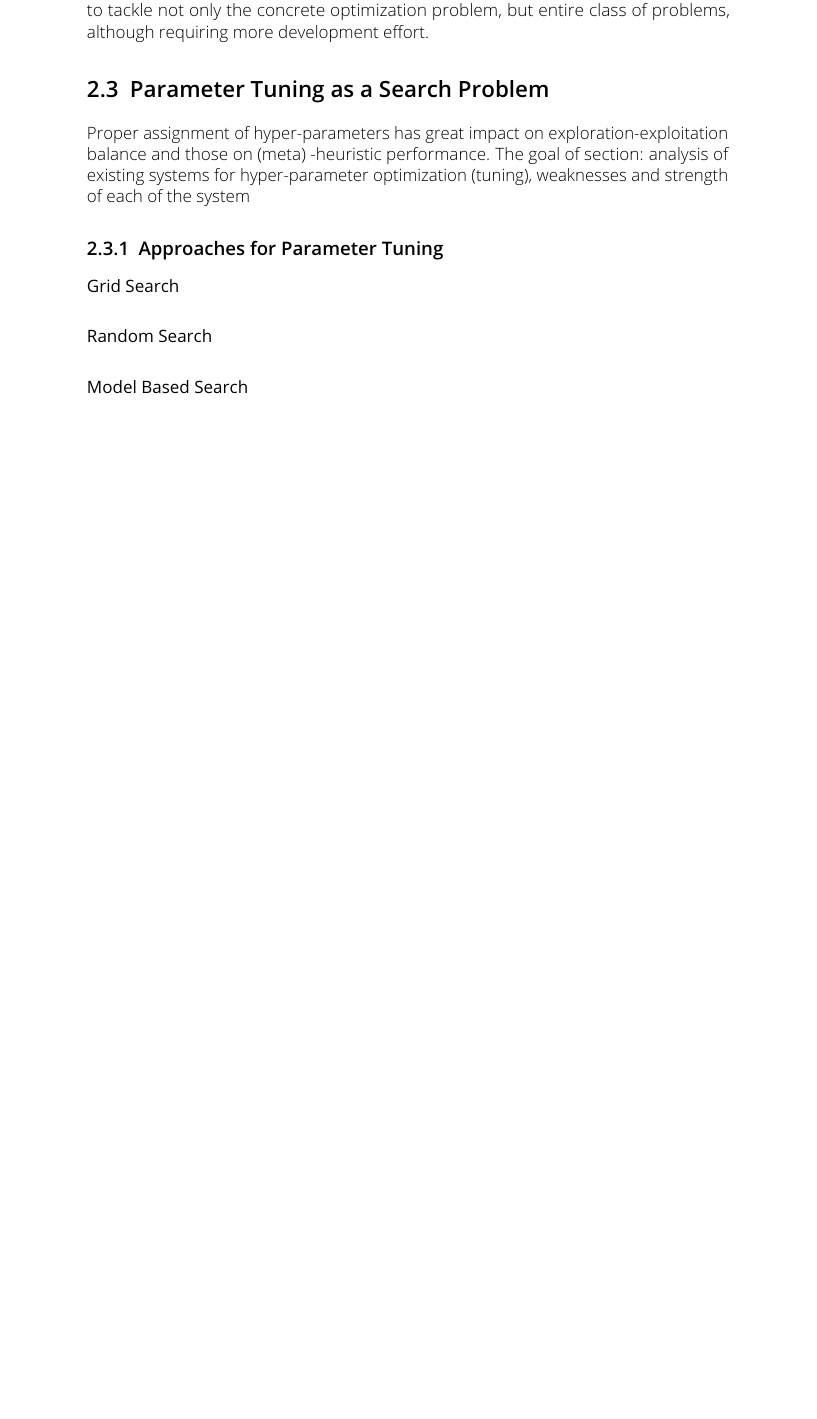
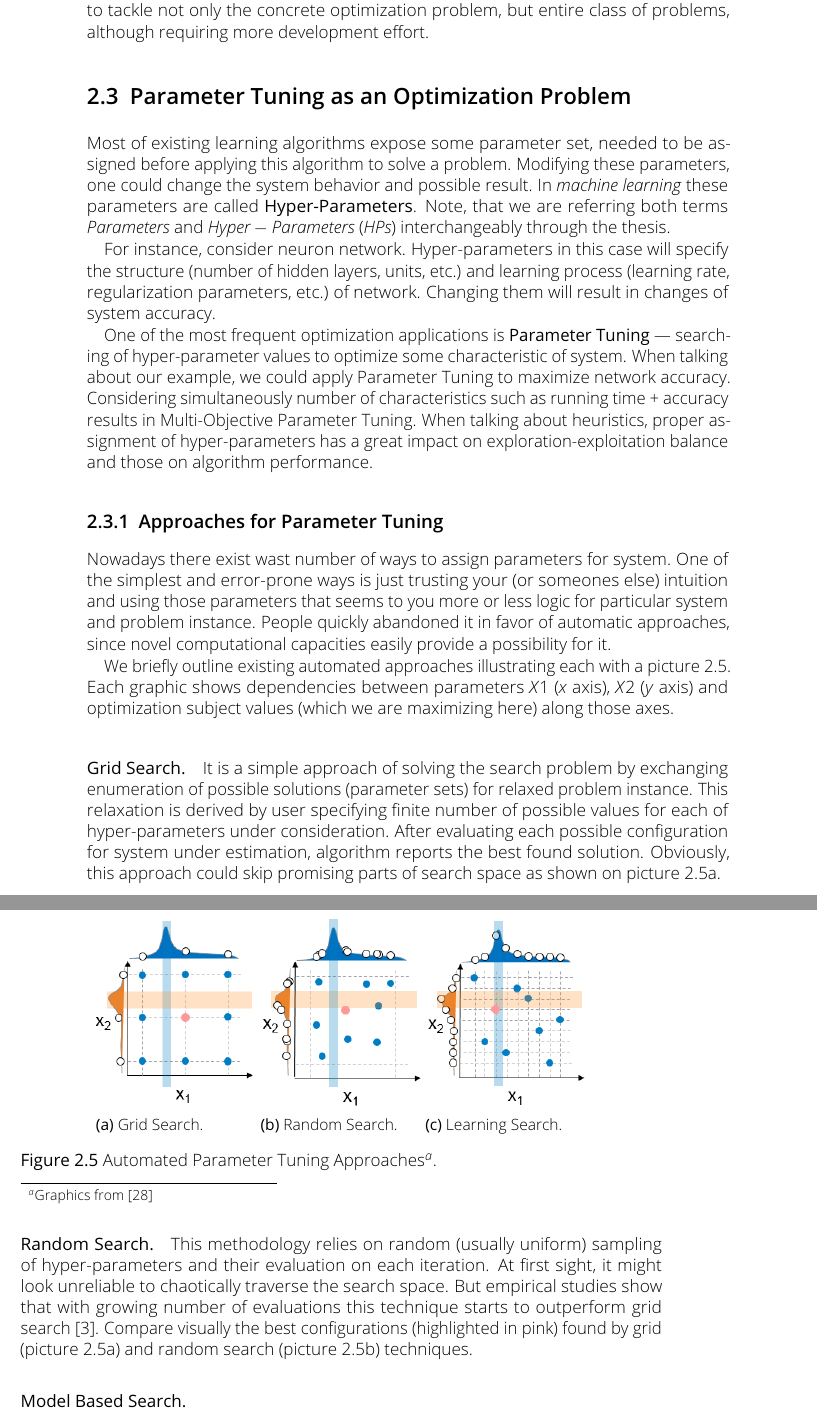
Before and after one commit to YevheniiSemendiak/tud_master_text, a LaTeX thesis (semendiak_thesis.tex, which reads content/02_background_and_rel_work.tex): part of page 25 of 39 before the commit and two parts of pages 25 and 26 of 40 after it, the two joined at a grey line, cut so that both start at the same text, the shorter picture padded with empty space. Compiled offline with pdfLaTeX.

Commit message:
BG: start parameter tuning description

```diff
--- a/content/02_background_and_rel_work.tex
+++ b/content/02_background_and_rel_work.tex
@@ -405,14 +405,52 @@ Operating by the other Heuristics, HHs analyze how good former are and definitel
 Imposing such great abilities, Hyper-Heuristics are able to tackle not only the concrete optimization problem, but entire class of problems, although requiring more development effort.
 
 
-\section{Parameter Tuning as a Search Problem}\label{bg: parameter tuning}
-Proper assignment of hyper-parameters has great impact on exploration-exploitation balance and those on (meta)~-heuristic performance.
-The goal of section: analysis of existing systems for hyper-parameter optimization (tuning), weaknesses and strength of each of the system
+\section{Parameter Tuning as an Optimization Problem}\label{bg: parameter tuning}
+Most of existing learning algorithms expose some parameter set, needed to be assigned before applying this algorithm to solve a problem. Modifying these parameters, one could change the system behavior and possible result.
+In \textit{machine learning} these parameters are called \textbf{Hyper-Parameters}. Note, that we are referring both terms $Parameters$ and $Hyper-Parameters$ $(HPs)$ interchangeably through the thesis.
+
+
+For instance, consider neuron network. Hyper-parameters in this case will specify the structure (number of hidden layers, units, etc.) and learning process (learning rate, regularization parameters, etc.) of network. Changing them will result in changes of system accuracy.
+
+
+One of the most frequent optimization applications is \textbf{Parameter Tuning} — searching of hyper-parameter values to optimize some characteristic of system. When talking about our example, we could apply Parameter Tuning to maximize network accuracy. Considering simultaneously number of characteristics such as running time + accuracy results in Multi-Objective Parameter Tuning.
+When talking about heuristics, proper assignment of hyper-parameters has a great impact on exploration-exploitation balance and those on algorithm performance.
+
 
 \subsection{Approaches for Parameter Tuning}
-\paragraph{Grid Search}
-\paragraph{Random Search}
-\paragraph{Model Based Search}
+Nowadays there exist wast number of ways to assign parameters for system.
+One of the simplest and error-prone ways is just trusting your (or someones else) intuition and using those parameters that seems to you more or less logic for particular system and problem instance. People quickly abandoned it in favor of automatic approaches, since novel computational capacities easily provide a possibility for it.
+
+We briefly outline existing automated approaches illustrating each with a picture~\ref{bg: fig:automated parameter tuning approaches}. Each graphic shows dependencies between parameters $X1$ ($x$ axis), $X2$ ($y$ axis) and optimization subject values (which we are maximizing here) along those axes.
+
+\begin{figure}
+	 \centering
+	\begin{subfigure}[b]{0.25\linewidth}
+		\includegraphics[width=\linewidth]{graphics/Background/hyperparameter-grid-search.png}
+		\caption{Grid Search.}
+		\label{bg: fig:automated parameter tuning approaches: grid}
+	\end{subfigure}
+	\begin{subfigure}[b]{0.25\linewidth}
+		\includegraphics[width=\linewidth]{graphics/Background/hyperparameter-random-search.png}
+		\caption{Random Search.}
+		\label{bg: fig:automated parameter tuning approaches: random}
+	\end{subfigure}
+	\begin{subfigure}[b]{0.25\linewidth}
+		\includegraphics[width=\linewidth]{graphics/Background/hyperparameter-learning-search.png}
+		\caption{Learning Search.}
+		\label{bg: fig:automated parameter tuning approaches: learning}
+	\end{subfigure}
+	\caption{Automated Parameter Tuning Approaches\protect\footnote{Graphics from~\cite{koch2017automated}}.}
+	\label{bg: fig:automated parameter tuning approaches}
+\end{figure}
+
+
+\paragraph{Grid Search.} It is a simple approach of solving the search problem by exchanging enumeration of possible solutions (parameter sets) for relaxed problem instance. This relaxation is derived by user specifying finite number of possible values for each of hyper-parameters under consideration. After evaluating each possible configuration for system under estimation, algorithm reports the best found solution. Obviously, this approach could skip promising parts of search space as shown on picture~\ref{bg: fig:automated parameter tuning approaches: grid}.
+
+
+\paragraph{Random Search.} This methodology relies on random (usually uniform) sampling of hyper-parameters and their evaluation on each iteration. At first sight, it might look unreliable to chaotically traverse the search space. But empirical studies show that with growing number of evaluations this technique starts to outperform grid search~\cite{bergstra2012random}. Compare visually the best configurations (highlighted in pink) found by grid (picture~\ref{bg: fig:automated parameter tuning approaches: grid}) and random search (picture~\ref{bg: fig:automated parameter tuning approaches: random}) techniques.
+
+\paragraph{Model Based Search.}
 
 \subsection{Systems for Model Based Parameter Tuning}\label{bg: parameter tuning expamples}
 
--- a/semendiak_thesis.tex
+++ b/semendiak_thesis.tex
@@ -52,6 +52,9 @@
 \usepackage{xfrac}
 \usepackage{enumitem}
 \setlist[itemize]{noitemsep}
+
+\usepackage{subcaption}
+
 
 \usepackage{ellipsis}
 \let\ellipsispunctuation\relax
```
Also changed, not shown: content/bibliography.bib (+17 -0 lines), graphics/Background/hyperparameter-grid-search.png (added), graphics/Background/hyperparameter-learning-search.png (added), graphics/Background/hyperparameter-random-search.png (added), content/02_background_and_rel_work.tex (2 more changed lines).
